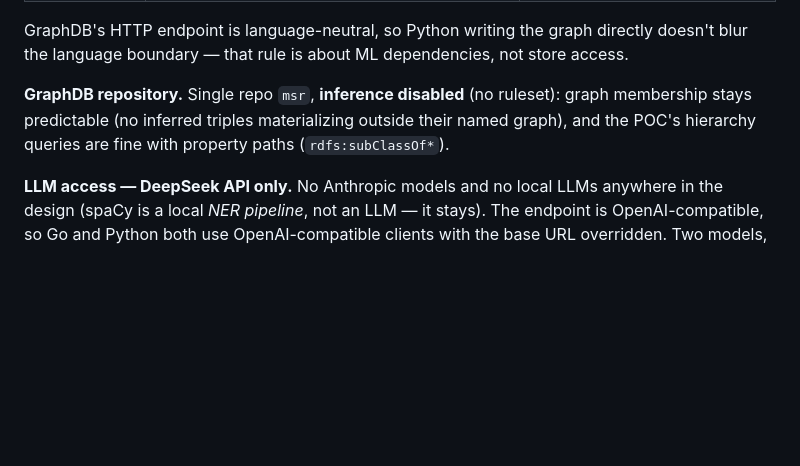
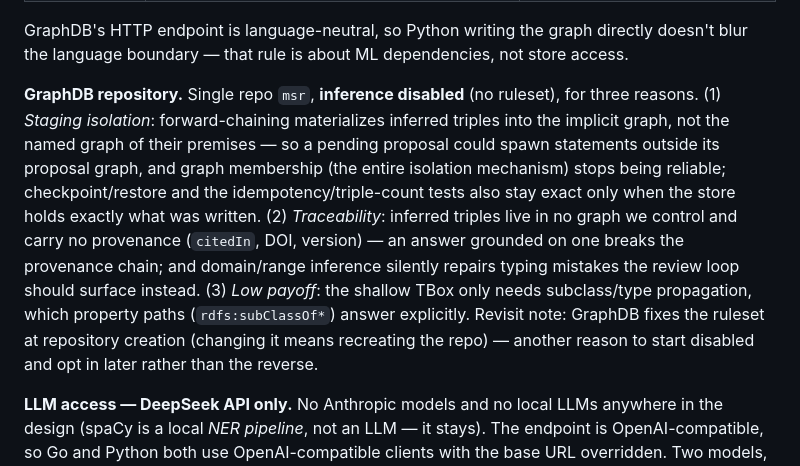
Before and after one commit to Blogem/msr-graph, a Markdown page: docs/ARCHITECTURE.md, the part around the change. Drawn GitHub-style; blank space fills up the shorter version.

Commit message:
docs(architecture): explain the inference-disabled decision
Co-Authored-By: Claude Fable 5 <noreply@anthropic.com>

```diff
--- a/docs/ARCHITECTURE.md
+++ b/docs/ARCHITECTURE.md
@@ -288,9 +288,19 @@ Every stage can be re-run safely; SQLite writes are `INSERT OR REPLACE` on the l
 GraphDB's HTTP endpoint is language-neutral, so Python writing the graph directly doesn't
 blur the language boundary — that rule is about ML dependencies, not store access.
 
-**GraphDB repository.** Single repo `msr`, **inference disabled** (no ruleset): graph
-membership stays predictable (no inferred triples materializing outside their named
-graph), and the POC's hierarchy queries are fine with property paths (`rdfs:subClassOf*`).
+**GraphDB repository.** Single repo `msr`, **inference disabled** (no ruleset), for three
+reasons. (1) *Staging isolation*: forward-chaining materializes inferred triples into the
+implicit graph, not the named graph of their premises — so a pending proposal could spawn
+statements outside its proposal graph, and graph membership (the entire isolation
+mechanism) stops being reliable; checkpoint/restore and the idempotency/triple-count tests
+also stay exact only when the store holds exactly what was written. (2) *Traceability*:
+inferred triples live in no graph we control and carry no provenance (`citedIn`, DOI,
+version) — an answer grounded on one breaks the provenance chain; and domain/range
+inference silently repairs typing mistakes the review loop should surface instead.
+(3) *Low payoff*: the shallow TBox only needs subclass/type propagation, which property
+paths (`rdfs:subClassOf*`) answer explicitly. Revisit note: GraphDB fixes the ruleset at
+repository creation (changing it means recreating the repo) — another reason to start
+disabled and opt in later rather than the reverse.
 
 **LLM access — DeepSeek API only.** No Anthropic models and no local LLMs anywhere in the
 design (spaCy is a local *NER pipeline*, not an LLM — it stays). The endpoint is
```
